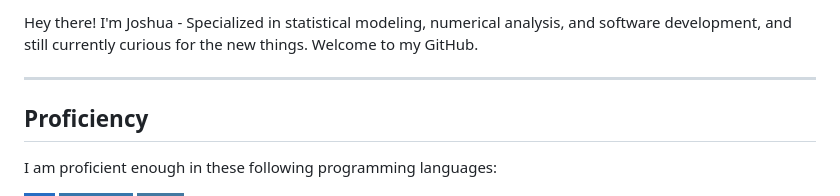
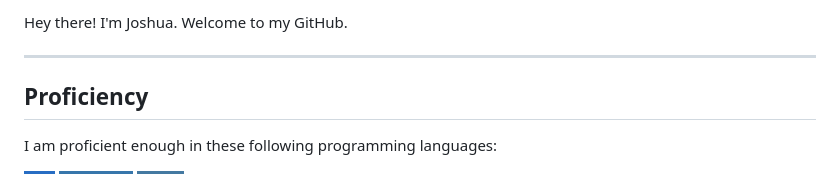
Before and after one commit to joshuamarie/joshuamarie, a Markdown page: README.md, the part around the change. GitHub-like rendering; badges without logos.

Commit message:
Simplify introduction in README.md

```diff
--- a/README.md
+++ b/README.md
@@ -1,4 +1,4 @@
-Hey there! I'm Joshua - Specialized in statistical modeling, numerical analysis, and software development, and still currently curious for the new things. Welcome to my GitHub.
+Hey there! I'm Joshua. Welcome to my GitHub.
 
 ---
 
```
